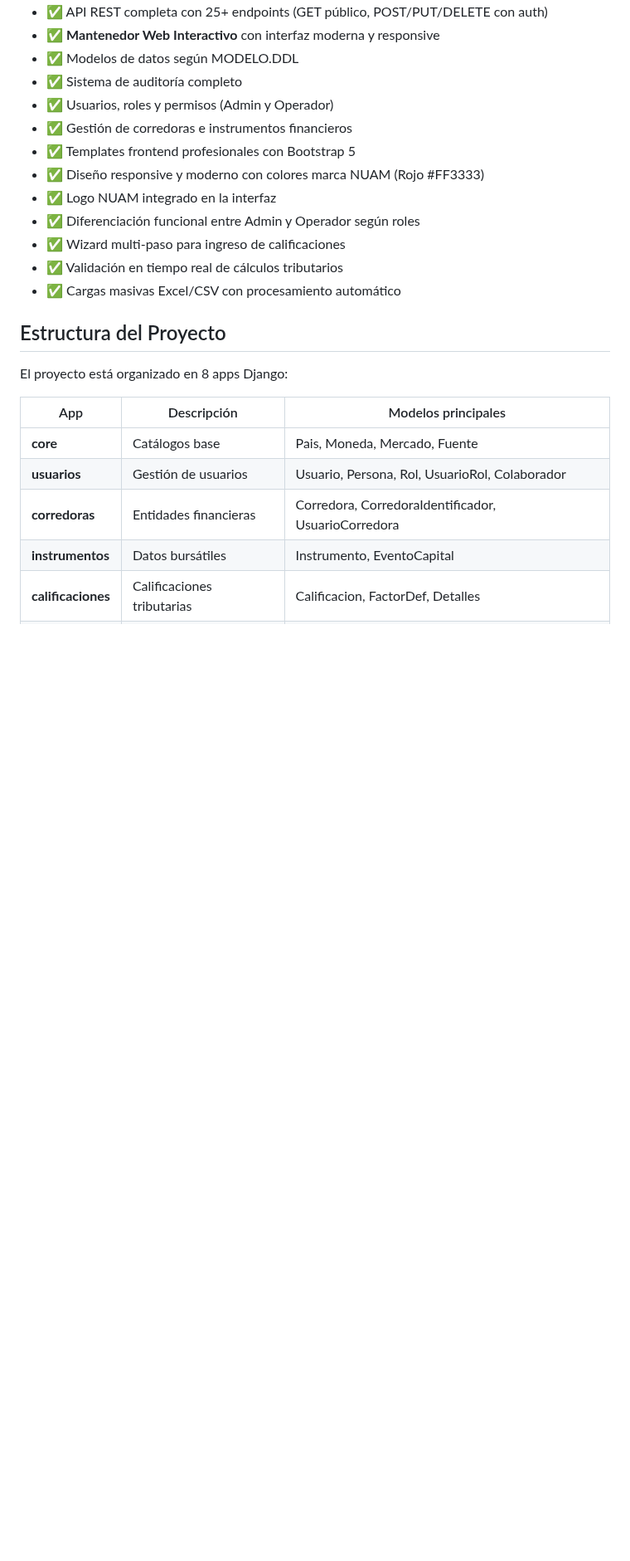
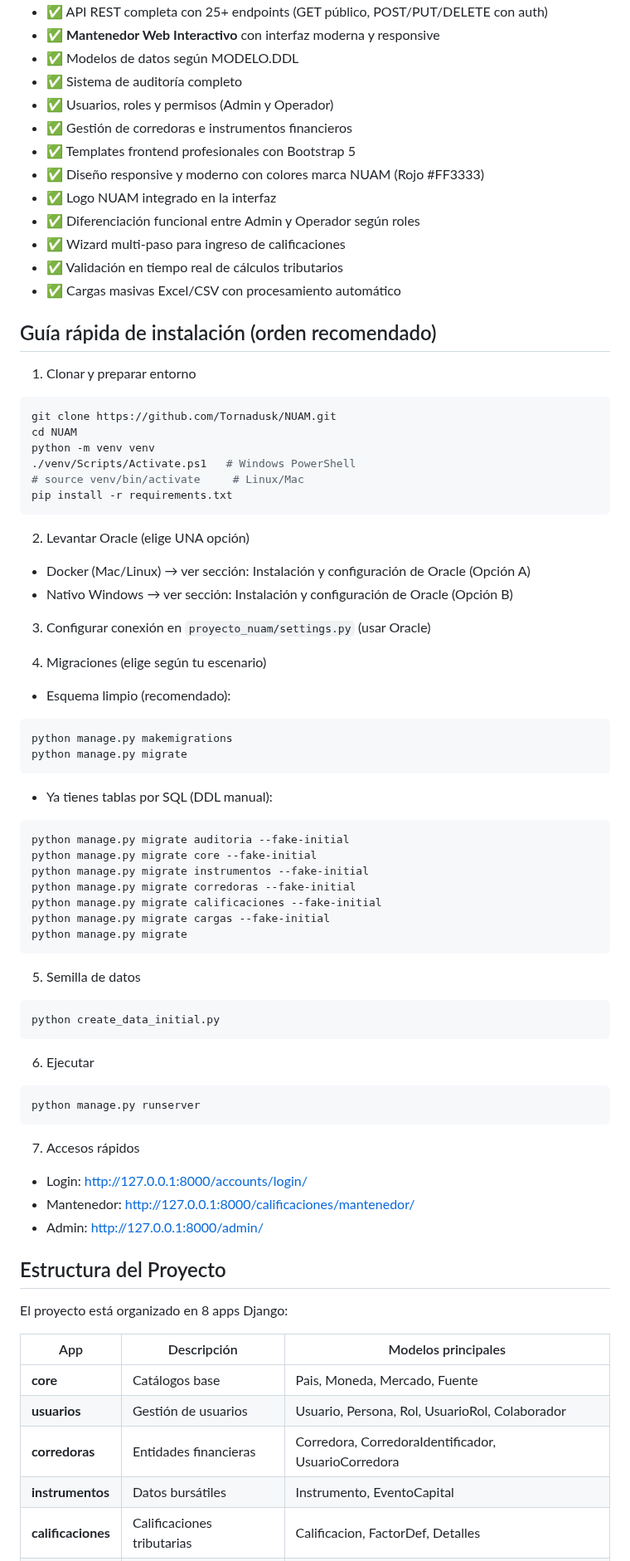
Before and after one commit to Tornadusk/NUAM, a Markdown page: readme.md, the part around one of its changes. Shown at 83% size. GitHub-like rendering; blank space fills up the shorter version.

````diff
--- a/readme.md
+++ b/readme.md
@@ -20,6 +20,56 @@ Proyecto Django con API REST para gestión de calificaciones tributarias. Conect
 - ✅ Wizard multi-paso para ingreso de calificaciones
 - ✅ Validación en tiempo real de cálculos tributarios
 - ✅ Cargas masivas Excel/CSV con procesamiento automático
+
+## Guía rápida de instalación (orden recomendado)
+
+1) Clonar y preparar entorno
+```bash
+git clone https://github.com/Tornadusk/NUAM.git
+cd NUAM
+python -m venv venv
+./venv/Scripts/Activate.ps1   # Windows PowerShell
+# source venv/bin/activate     # Linux/Mac
+pip install -r requirements.txt
+```
+
+2) Levantar Oracle (elige UNA opción)
+- Docker (Mac/Linux) → ver sección: Instalación y configuración de Oracle (Opción A)
+- Nativo Windows → ver sección: Instalación y configuración de Oracle (Opción B)
+
+3) Configurar conexión en `proyecto_nuam/settings.py` (usar Oracle)
+
+4) Migraciones (elige según tu escenario)
+- Esquema limpio (recomendado):
+```bash
+python manage.py makemigrations
+python manage.py migrate
+```
+- Ya tienes tablas por SQL (DDL manual):
+```bash
+python manage.py migrate auditoria --fake-initial
+python manage.py migrate core --fake-initial
+python manage.py migrate instrumentos --fake-initial
+python manage.py migrate corredoras --fake-initial
+python manage.py migrate calificaciones --fake-initial
+python manage.py migrate cargas --fake-initial
+python manage.py migrate
+```
+
+5) Semilla de datos
+```bash
+python create_data_initial.py
+```
+
+6) Ejecutar
+```bash
+python manage.py runserver
+```
+
+7) Accesos rápidos
+- Login: http://127.0.0.1:8000/accounts/login/
+- Mantenedor: http://127.0.0.1:8000/calificaciones/mantenedor/
+- Admin: http://127.0.0.1:8000/admin/
 
 ## Estructura del Proyecto
 
````
Also changed, not shown: other parts of readme.md (+18 -0 lines).
